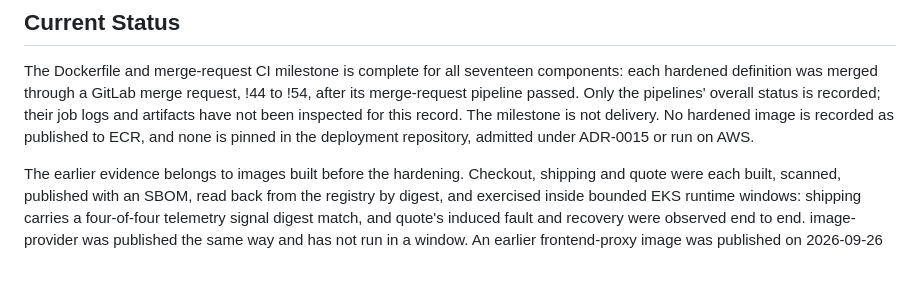
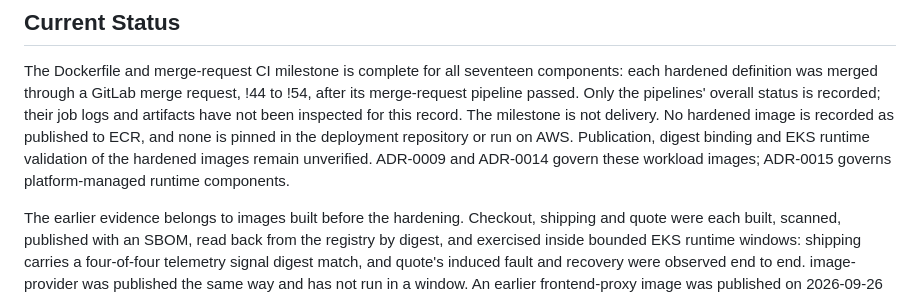
Before and after one commit to Tuhinzman/cloud-platform-workload, a Markdown page: README.md, the part around the change. Drawn GitHub-style; blank space fills up the shorter version.

Commit message:
docs: correct the ADR-0015 scope in the README current status

```diff
--- a/README.md
+++ b/README.md
@@ -83,7 +83,9 @@ The Dockerfile and merge-request CI milestone is complete for all seventeen comp
 each hardened definition was merged through a GitLab merge request, !44 to !54, after its
 merge-request pipeline passed. Only the pipelines' overall status is recorded; their job
 logs and artifacts have not been inspected for this record. The milestone is not delivery. No hardened image is recorded as published to ECR,
-and none is pinned in the deployment repository, admitted under ADR-0015 or run on AWS.
+and none is pinned in the deployment repository or run on AWS. Publication, digest binding and
+EKS runtime validation of the hardened images remain unverified. ADR-0009 and ADR-0014 govern
+these workload images; ADR-0015 governs platform-managed runtime components.
 
 The earlier evidence belongs to images built before the hardening. Checkout, shipping and
 quote were each built, scanned, published with an SBOM, read back from the registry by
```
